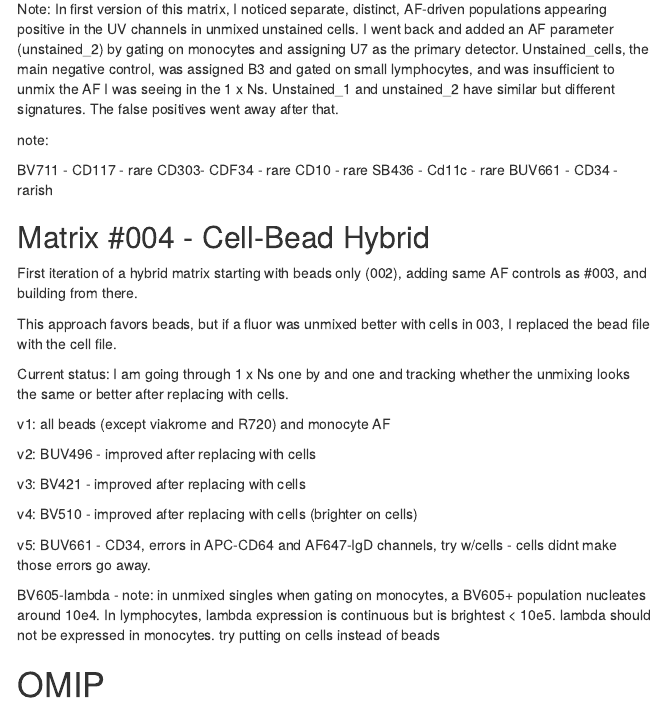
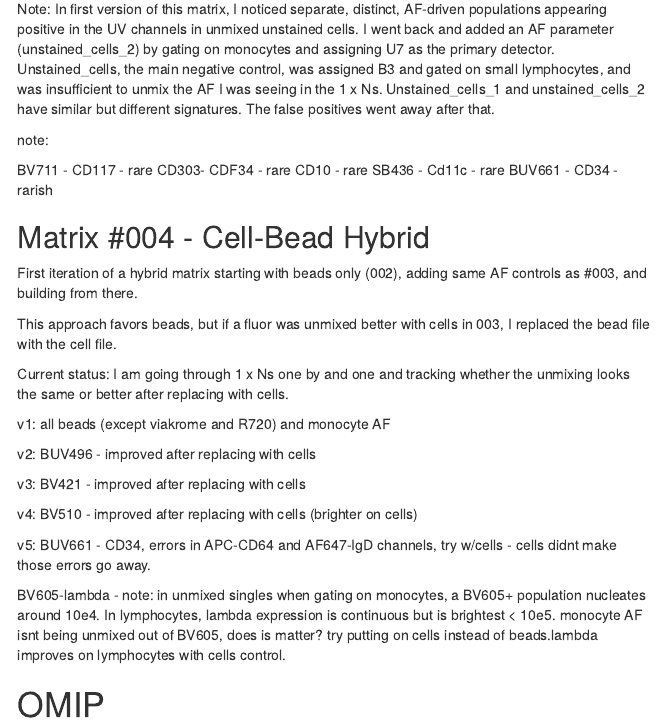
Before and after one commit to jbianchi1942/Broad_MOSAIC, an R Markdown document (index.Rmd): the page in a window 1100 px wide, from 4680 px down. The pictures show the output file index.html that the author committed with the source, opened offline; menus at the side of the page are left out.

Commit message:
Update site

```diff
--- a/index.Rmd
+++ b/index.Rmd
@@ -204,7 +204,7 @@ If contaminating events were present in the original bead file and I was unable
 
 003 is entirely cell controls.
 
-Note: In first version of this matrix, I noticed separate, distinct, AF-driven populations appearing positive in the UV channels in unmixed unstained cells. I went back and added an AF parameter (unstained_2) by gating on monocytes and assigning U7 as the primary detector. Unstained_cells, the main negative control, was assigned B3 and gated on small lymphocytes, and was insufficient to unmix the AF I was seeing in the 1 x Ns. Unstained_1 and unstained_2 have similar but different signatures. The false positives went away after that.
+Note: In first version of this matrix, I noticed separate, distinct, AF-driven populations appearing positive in the UV channels in unmixed unstained cells. I went back and added an AF parameter (unstained_cells_2) by gating on monocytes and assigning U7 as the primary detector. Unstained_cells, the main negative control, was assigned B3 and gated on small lymphocytes, and was insufficient to unmix the AF I was seeing in the 1 x Ns. Unstained_cells_1 and unstained_cells_2 have similar but different signatures. The false positives went away after that.
 
 note:
 
@@ -238,7 +238,7 @@ BV510 - improved after replacing with cells (brighter on cells)
 v5:
 BUV661 - CD34, errors in APC-CD64 and AF647-IgD channels, try w/cells - cells didnt make those errors go away.
 
-BV605-lambda - note: in unmixed singles when gating on monocytes, a BV605+ population nucleates around 10e4. In lymphocytes, lambda expression is continuous but is brightest < 10e5. lambda should not be expressed in monocytes. try putting on cells instead of beads
+BV605-lambda - note: in unmixed singles when gating on monocytes, a BV605+ population nucleates around 10e4. In lymphocytes, lambda expression is continuous but is brightest < 10e5. monocyte AF isnt being unmixed out of BV605, does is matter? try putting on cells instead of beads.lambda improves on lymphocytes with cells control.
 
 # OMIP {.tabset}
 
```
Also changed, not shown: index.html.
